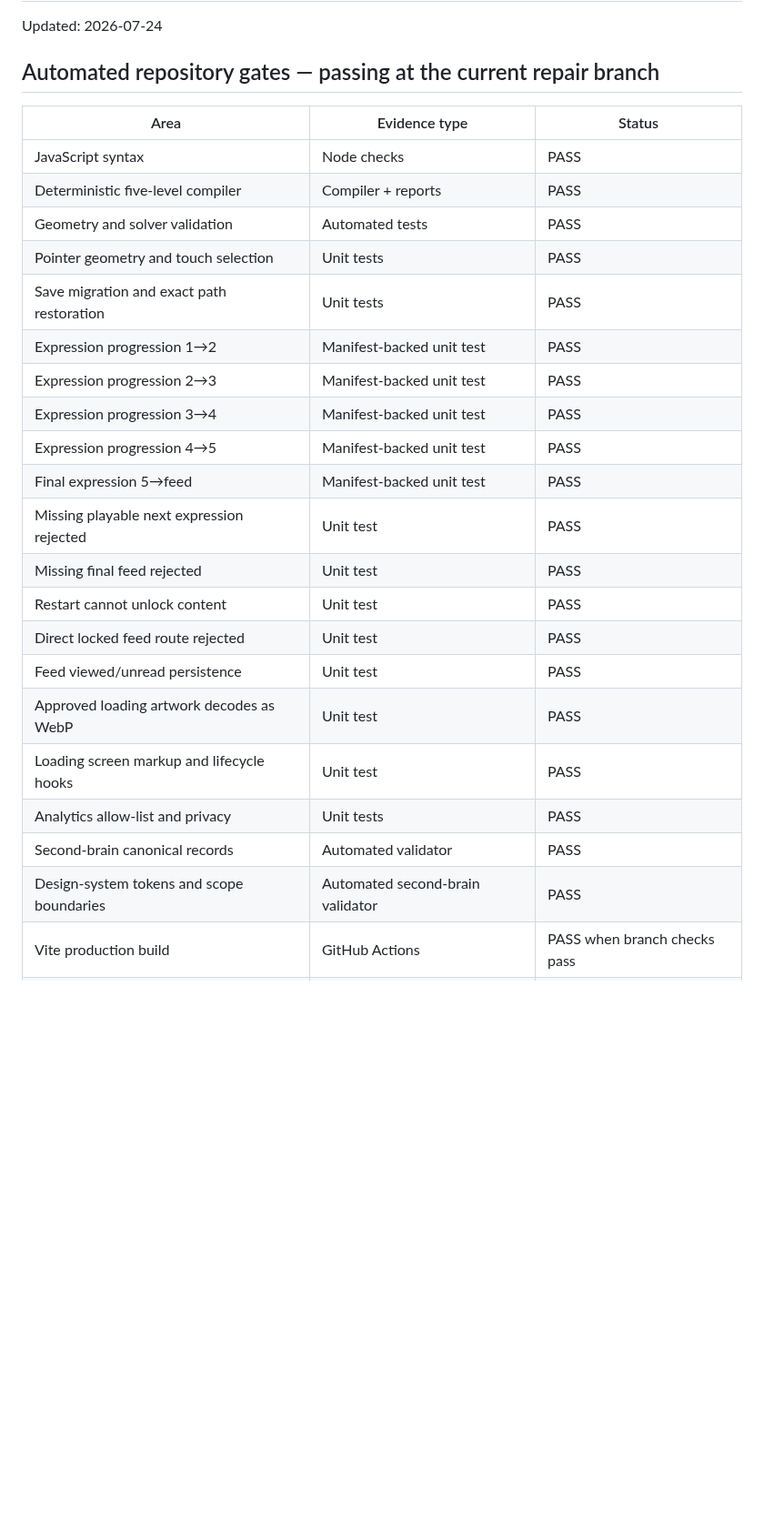
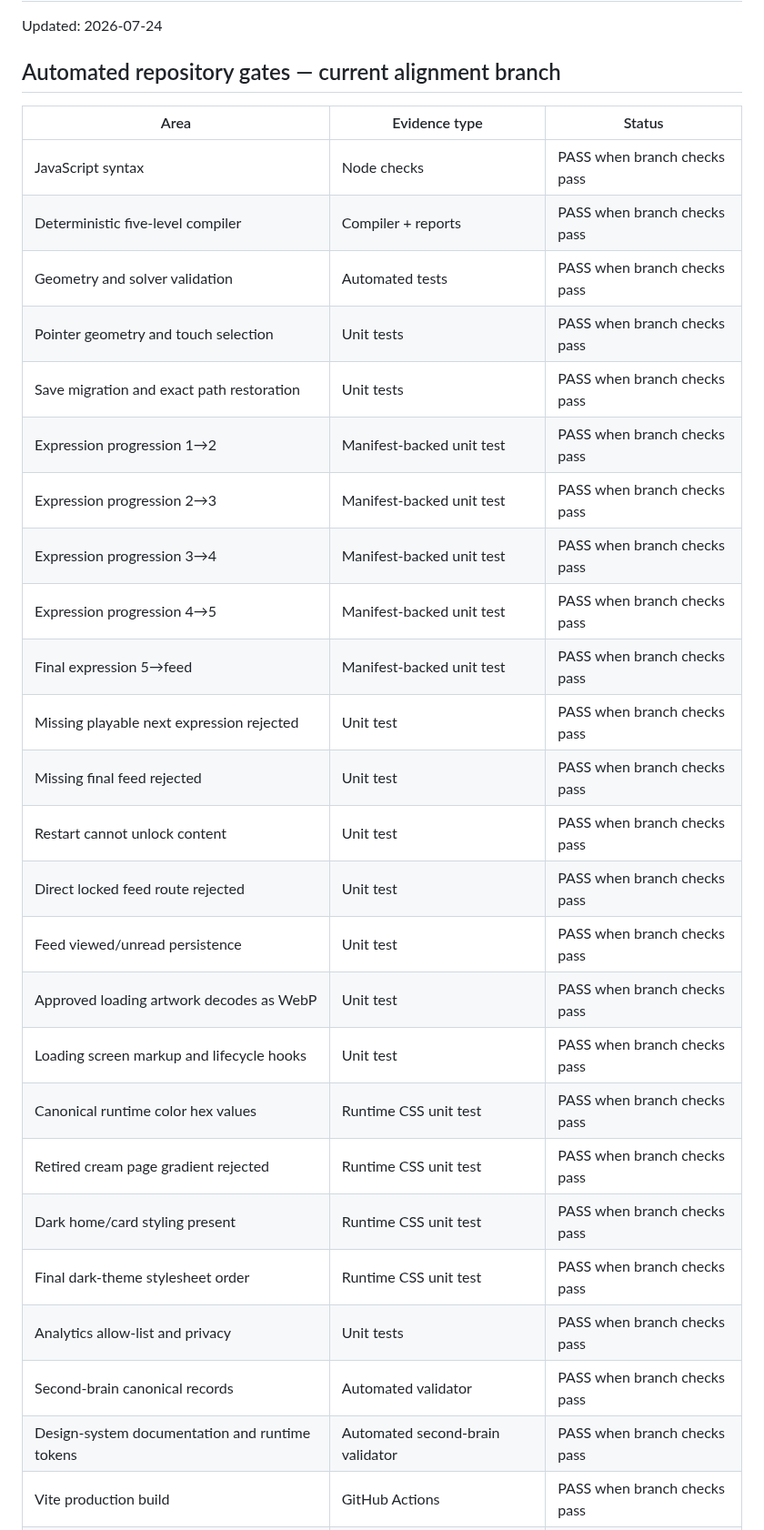
Before and after one commit to COG-tech/toxic-teddies-face-trails, a Markdown page: docs/second-brain/TEST_MATRIX.md, the part around one of its changes. Shown at 91% size. GitHub-like rendering; blank space fills up the shorter version.

Commit message:
Add runtime color-alignment test gates

```diff
--- a/docs/second-brain/TEST_MATRIX.md
+++ b/docs/second-brain/TEST_MATRIX.md
@@ -2,30 +2,34 @@
 
 Updated: 2026-07-24
 
-## Automated repository gates — passing at the current repair branch
+## Automated repository gates — current alignment branch
 
 | Area | Evidence type | Status |
 |---|---|---|
-| JavaScript syntax | Node checks | PASS |
-| Deterministic five-level compiler | Compiler + reports | PASS |
-| Geometry and solver validation | Automated tests | PASS |
-| Pointer geometry and touch selection | Unit tests | PASS |
-| Save migration and exact path restoration | Unit tests | PASS |
-| Expression progression 1→2 | Manifest-backed unit test | PASS |
-| Expression progression 2→3 | Manifest-backed unit test | PASS |
-| Expression progression 3→4 | Manifest-backed unit test | PASS |
-| Expression progression 4→5 | Manifest-backed unit test | PASS |
-| Final expression 5→feed | Manifest-backed unit test | PASS |
-| Missing playable next expression rejected | Unit test | PASS |
-| Missing final feed rejected | Unit test | PASS |
-| Restart cannot unlock content | Unit test | PASS |
-| Direct locked feed route rejected | Unit test | PASS |
-| Feed viewed/unread persistence | Unit test | PASS |
-| Approved loading artwork decodes as WebP | Unit test | PASS |
-| Loading screen markup and lifecycle hooks | Unit test | PASS |
-| Analytics allow-list and privacy | Unit tests | PASS |
-| Second-brain canonical records | Automated validator | PASS |
-| Design-system tokens and scope boundaries | Automated second-brain validator | PASS |
+| JavaScript syntax | Node checks | PASS when branch checks pass |
+| Deterministic five-level compiler | Compiler + reports | PASS when branch checks pass |
+| Geometry and solver validation | Automated tests | PASS when branch checks pass |
+| Pointer geometry and touch selection | Unit tests | PASS when branch checks pass |
+| Save migration and exact path restoration | Unit tests | PASS when branch checks pass |
+| Expression progression 1→2 | Manifest-backed unit test | PASS when branch checks pass |
+| Expression progression 2→3 | Manifest-backed unit test | PASS when branch checks pass |
+| Expression progression 3→4 | Manifest-backed unit test | PASS when branch checks pass |
+| Expression progression 4→5 | Manifest-backed unit test | PASS when branch checks pass |
+| Final expression 5→feed | Manifest-backed unit test | PASS when branch checks pass |
+| Missing playable next expression rejected | Unit test | PASS when branch checks pass |
+| Missing final feed rejected | Unit test | PASS when branch checks pass |
+| Restart cannot unlock content | Unit test | PASS when branch checks pass |
+| Direct locked feed route rejected | Unit test | PASS when branch checks pass |
+| Feed viewed/unread persistence | Unit test | PASS when branch checks pass |
+| Approved loading artwork decodes as WebP | Unit test | PASS when branch checks pass |
+| Loading screen markup and lifecycle hooks | Unit test | PASS when branch checks pass |
+| Canonical runtime color hex values | Runtime CSS unit test | PASS when branch checks pass |
+| Retired cream page gradient rejected | Runtime CSS unit test | PASS when branch checks pass |
+| Dark home/card styling present | Runtime CSS unit test | PASS when branch checks pass |
+| Final dark-theme stylesheet order | Runtime CSS unit test | PASS when branch checks pass |
+| Analytics allow-list and privacy | Unit tests | PASS when branch checks pass |
+| Second-brain canonical records | Automated validator | PASS when branch checks pass |
+| Design-system documentation and runtime tokens | Automated second-brain validator | PASS when branch checks pass |
 | Vite production build | GitHub Actions | PASS when branch checks pass |
 | Offline bundle integrity | SHA-256 verification | PASS when branch checks pass |
 | Browser `/play/` bundle generation | GitHub Actions | PASS when branch checks pass |
```
Also changed, not shown: other parts of docs/second-brain/TEST_MATRIX.md (+19 -17 lines).
